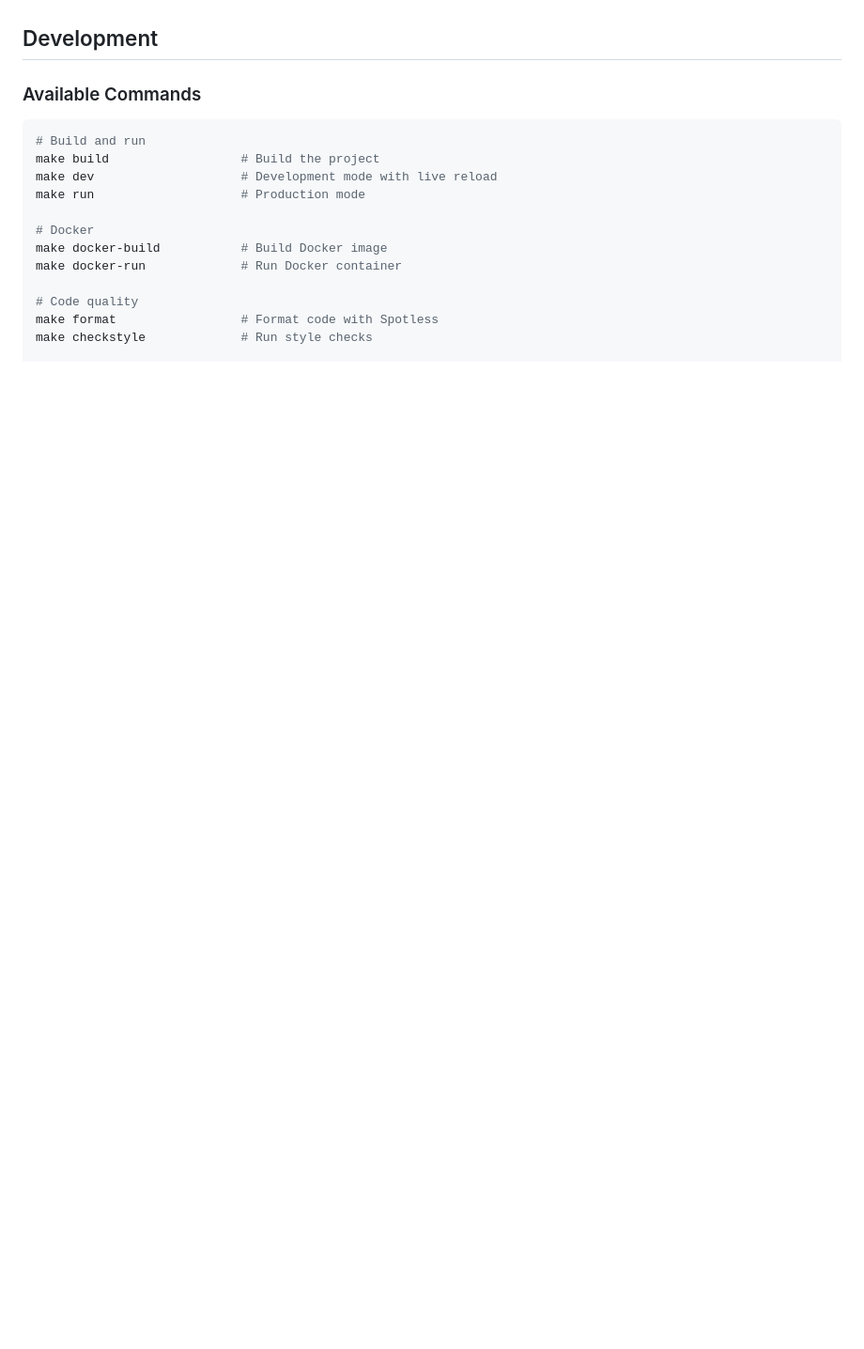
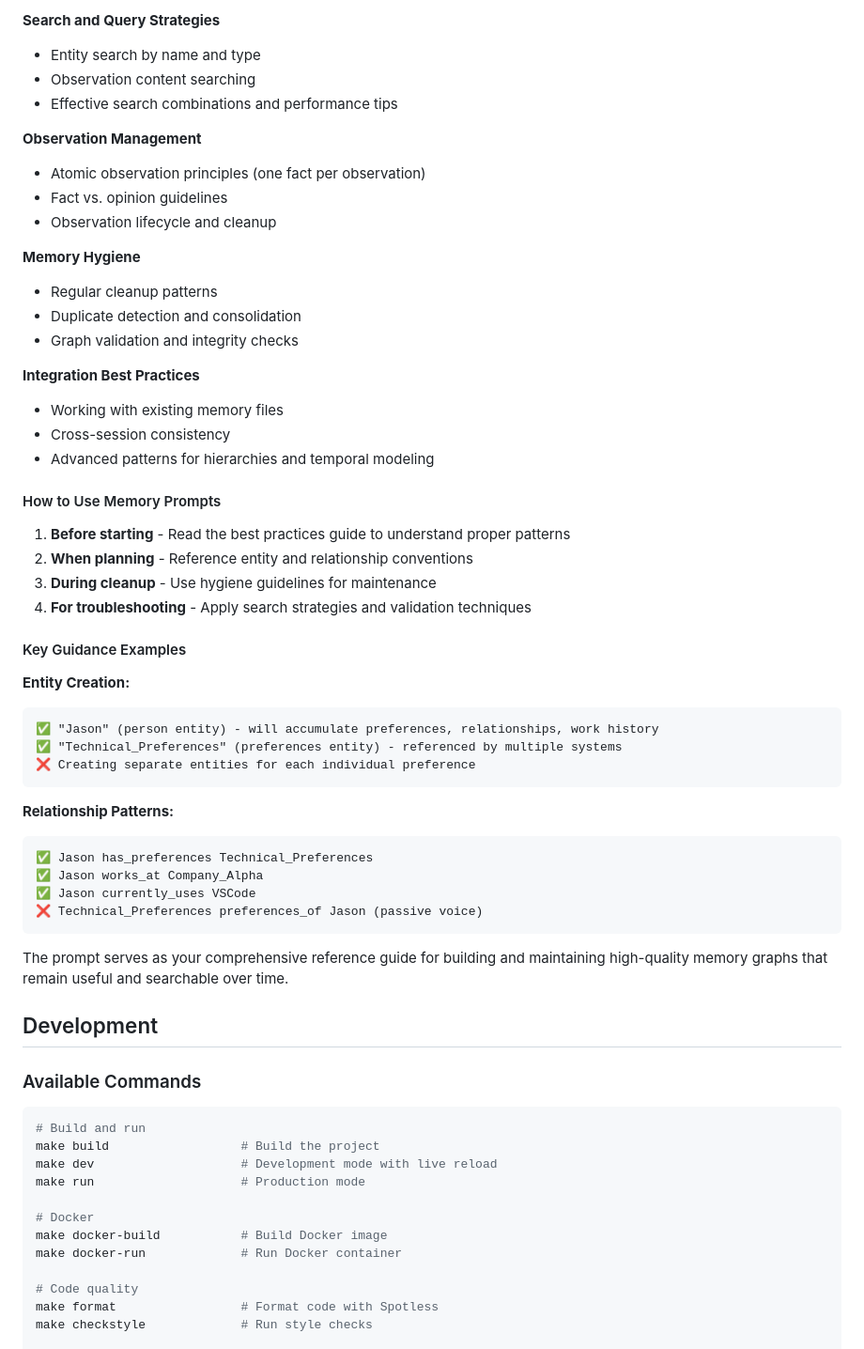
Before and after one commit to jason-riddle/mcp, a Markdown page: README.md, the part around one of its changes. Shown at 94% size. Drawn GitHub-style; blank space fills up the shorter version.

````diff
--- a/README.md
+++ b/README.md
@@ -268,3 +406,48 @@ Guidance prompts for memory management:
+**Search and Query Strategies**
+- Entity search by name and type
+- Observation content searching
+- Effective search combinations and performance tips
+
+**Observation Management**
+- Atomic observation principles (one fact per observation)
+- Fact vs. opinion guidelines
+- Observation lifecycle and cleanup
+
+**Memory Hygiene**
+- Regular cleanup patterns
+- Duplicate detection and consolidation
+- Graph validation and integrity checks
+
+**Integration Best Practices**
+- Working with existing memory files
+- Cross-session consistency
+- Advanced patterns for hierarchies and temporal modeling
+
+#### How to Use Memory Prompts
+
+1. **Before starting** - Read the best practices guide to understand proper patterns
+2. **When planning** - Reference entity and relationship conventions
+3. **During cleanup** - Use hygiene guidelines for maintenance
+4. **For troubleshooting** - Apply search strategies and validation techniques
+
+#### Key Guidance Examples
+
+**Entity Creation:**
+```
+✅ "Jason" (person entity) - will accumulate preferences, relationships, work history
+✅ "Technical_Preferences" (preferences entity) - referenced by multiple systems
+❌ Creating separate entities for each individual preference
+```
+
+**Relationship Patterns:**
+```
+✅ Jason has_preferences Technical_Preferences
+✅ Jason works_at Company_Alpha
+✅ Jason currently_uses VSCode
+❌ Technical_Preferences preferences_of Jason (passive voice)
+```
+
+The prompt serves as your comprehensive reference guide for building and maintaining high-quality memory graphs that remain useful and searchable over time.
 
 ## Development
 
````
Also changed, not shown: other parts of README.md (+159 -21 lines).
